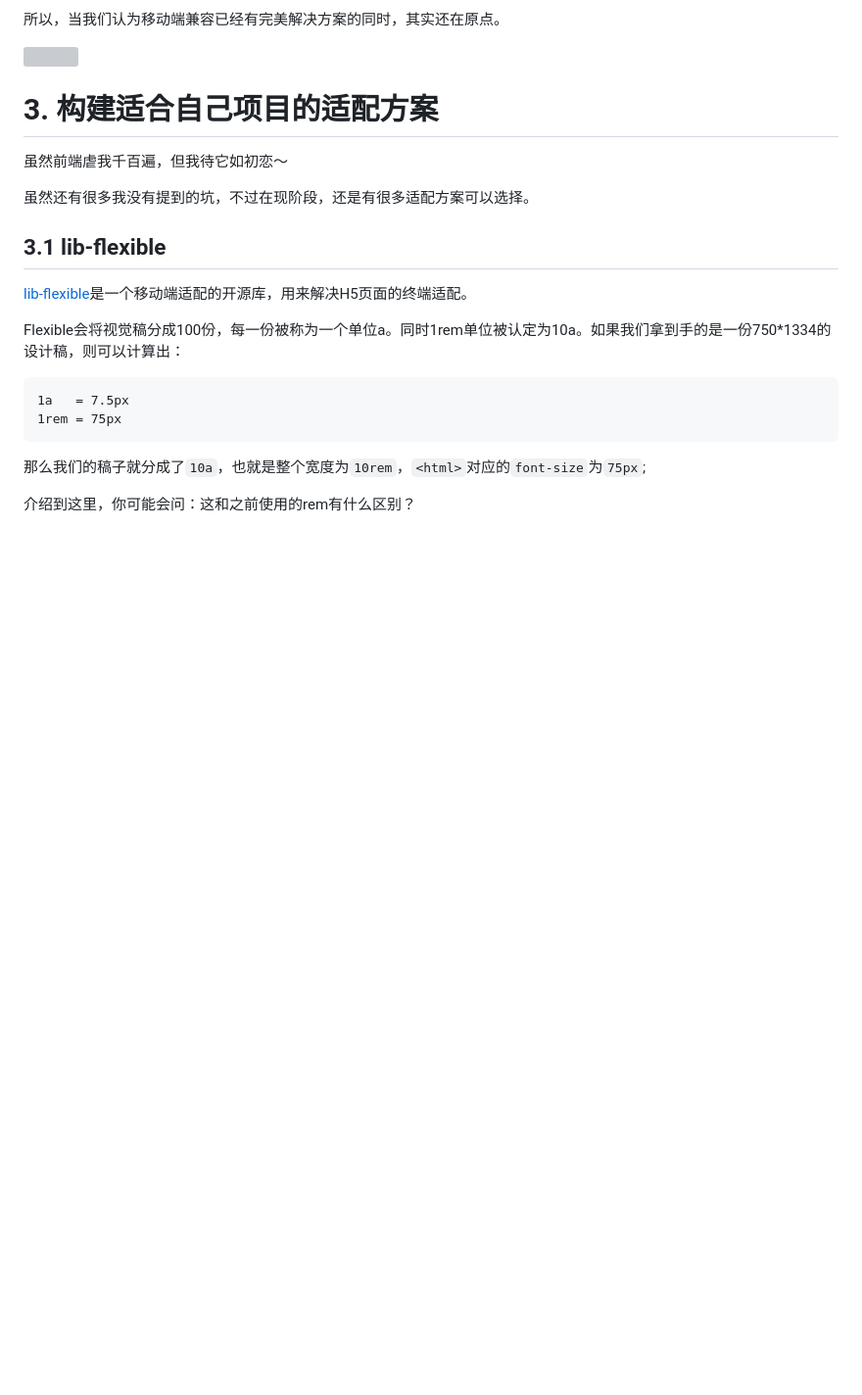
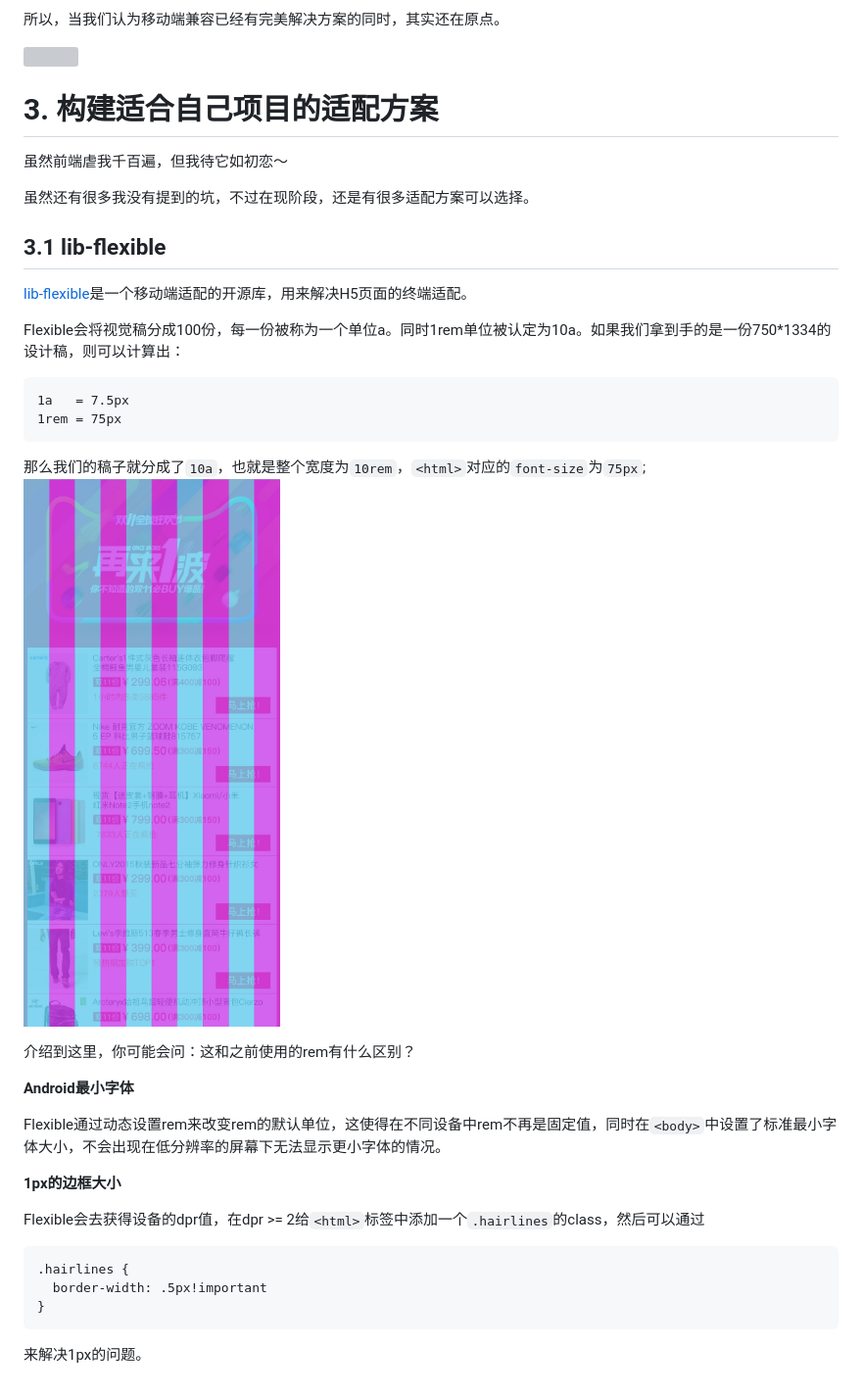
Before and after one commit to thedb/share, a Markdown page: 移动端适配方案的演变.md, the part around the change printed below. Shown: that part at 98% size. Drawn GitHub-style; pictures changed too: images/retina-web3.jpg (added); blank space fills up the shorter version; grey boxes are pictures that could not be loaded.

````diff
--- a/移动端适配方案的演变.md
+++ b/移动端适配方案的演变.md
@@ -219,5 +220,20 @@ Flexible会将视觉稿分成100份，每一份被称为一个单位a。同时1r
 ```
 
 那么我们的稿子就分成了```10a```，也就是整个宽度为```10rem```，```<html>```对应的```font-size```为```75px```;
+<img width="500px" style="display:block" src="./images/retina-web3.jpg">
 
 介绍到这里，你可能会问：这和之前使用的rem有什么区别？
+
+**Android最小字体**
+
+Flexible通过动态设置rem来改变rem的默认单位，这使得在不同设备中rem不再是固定值，同时在```<body>```中设置了标准最小字体大小，不会出现在低分辨率的屏幕下无法显示更小字体的情况。
+
+**1px的边框大小**
+
+Flexible会去获得设备的dpr值，在dpr >= 2给```<html>```标签中添加一个```.hairlines```的class，然后可以通过
+```
+.hairlines {
+  border-width: .5px!important
+}
+```
+来解决1px的问题。
````
Also changed, not shown: other parts of 移动端适配方案的演变.md (+1 -0 lines).
